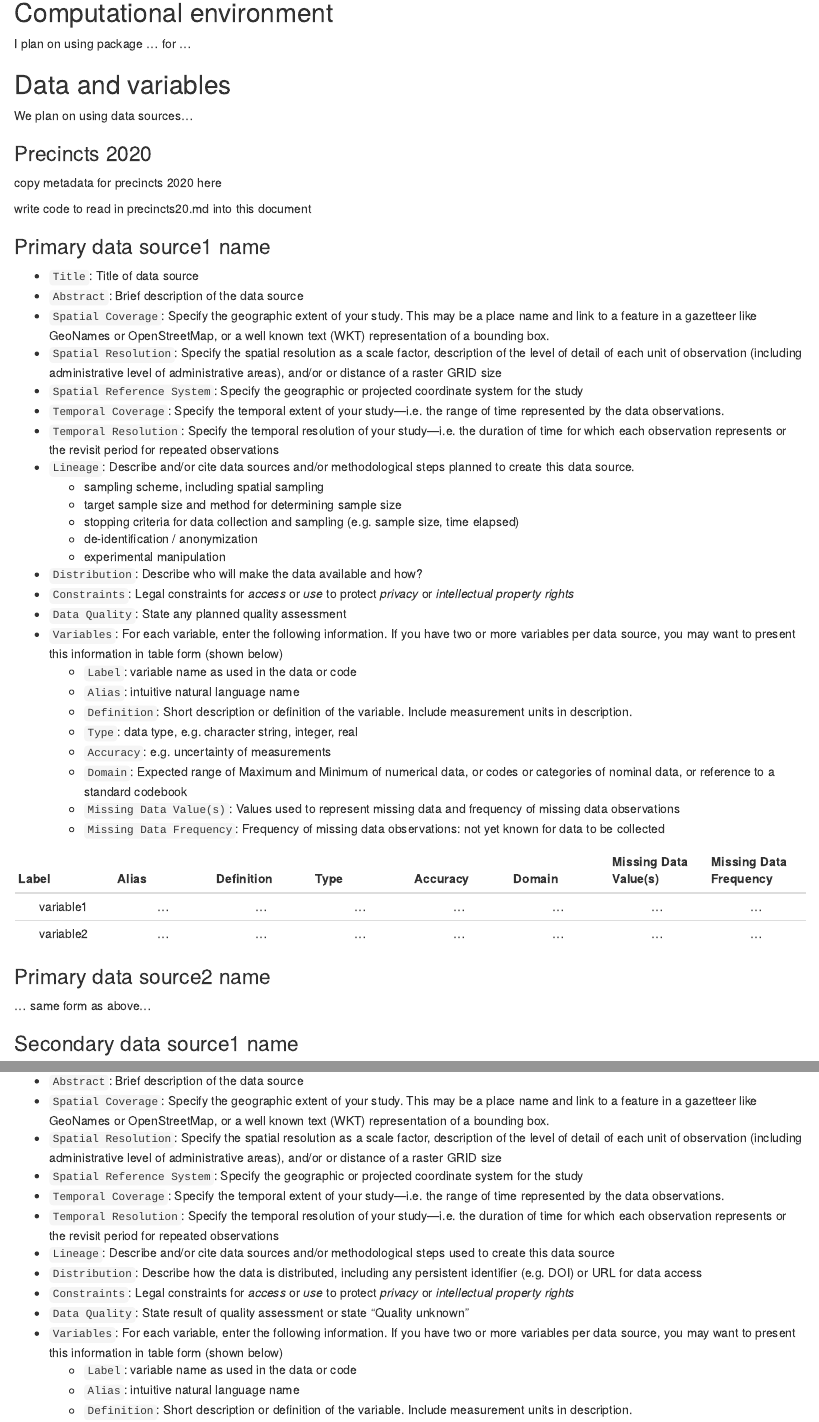
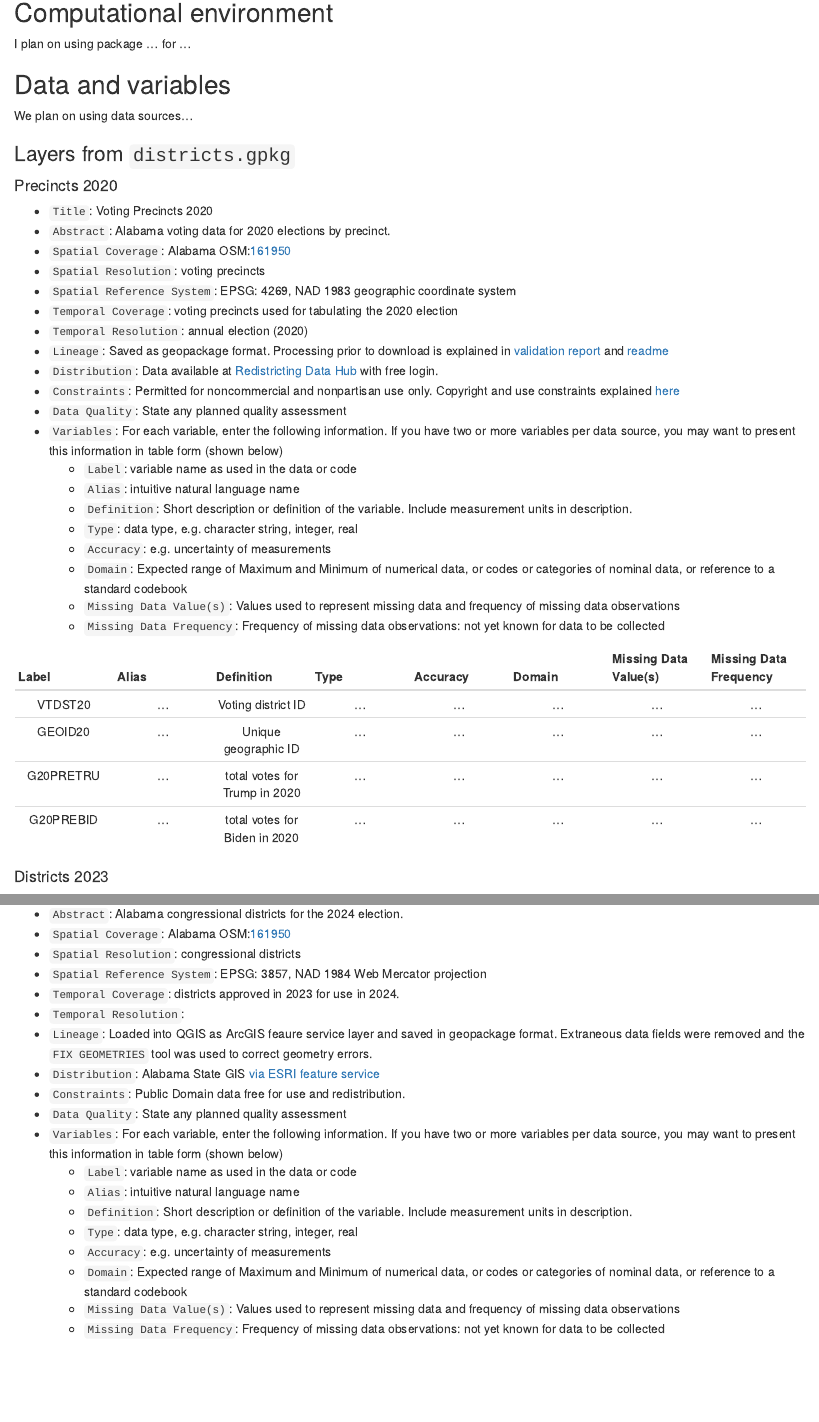
Before and after one commit to padutchfan123/OR-Gerrymander-Alabama, an R Markdown document (procedure/code/analysis_plan0.1.Rmd): the page in a window 1100 px wide, from 760 px down, and a second part further down, joined at a grey line. Rendered offline with R 4.5, knitr and Pandoc, with nearby package versions; some code elsewhere in the file could not run offline; common packages that the code uses without loading them are loaded.

Commit message:
typed up written out analysis plan version 1

```diff
--- a/procedure/code/analysis_plan0.1.Rmd
+++ b/procedure/code/analysis_plan0.1.Rmd
@@ -97,48 +97,37 @@ knitr::opts_chunk$set(
 
 We plan on using data sources...
 
-### Precincts 2020
+### Layers from `districts.gpkg`
 
-copy metadata for precincts 2020 here
+#### Precincts 2020
 
-write code to read in precincts20.md into this document
-
-### Primary data source1 name
-
--   `Title`: Title of data source
--   `Abstract`: Brief description of the data source
--   `Spatial Coverage`: Specify the geographic extent of your study. This may be a place name and link to a feature in a gazetteer like GeoNames or OpenStreetMap, or a well known text (WKT) representation of a bounding box.
--   `Spatial Resolution`: Specify the spatial resolution as a scale factor, description of the level of detail of each unit of observation (including administrative level of administrative areas), and/or or distance of a raster GRID size
--   `Spatial Reference System`: Specify the geographic or projected coordinate system for the study
--   `Temporal Coverage`: Specify the temporal extent of your study---i.e. the range of time represented by the data observations.
--   `Temporal Resolution`: Specify the temporal resolution of your study---i.e. the duration of time for which each observation represents or the revisit period for repeated observations
--   `Lineage`: Describe and/or cite data sources and/or methodological steps planned to create this data source.
-    -   sampling scheme, including spatial sampling
-    -   target sample size and method for determining sample size
-    -   stopping criteria for data collection and sampling (e.g. sample size, time elapsed)
-    -   de-identification / anonymization
-    -   experimental manipulation
--   `Distribution`: Describe who will make the data available and how?
--   `Constraints`: Legal constraints for *access* or *use* to protect *privacy* or *intellectual property rights*
--   `Data Quality`: State any planned quality assessment
--   `Variables`: For each variable, enter the following information. If you have two or more variables per data source, you may want to present this information in table form (shown below)
-    -   `Label`: variable name as used in the data or code
-    -   `Alias`: intuitive natural language name
-    -   `Definition`: Short description or definition of the variable. Include measurement units in description.
-    -   `Type`: data type, e.g. character string, integer, real
-    -   `Accuracy`: e.g. uncertainty of measurements
-    -   `Domain`: Expected range of Maximum and Minimum of numerical data, or codes or categories of nominal data, or reference to a standard codebook
-    -   `Missing Data Value(s)`: Values used to represent missing data and frequency of missing data observations
-    -   `Missing Data Frequency`: Frequency of missing data observations: not yet known for data to be collected
+- `Title`: Voting Precincts 2020
+- `Abstract`: Alabama voting data for 2020 elections by precinct.
+- `Spatial Coverage`: Alabama OSM:[161950](https://www.openstreetmap.org/relation/161950)
+- `Spatial Resolution`: voting precincts
+- `Spatial Reference System`: EPSG: 4269, NAD 1983 geographic coordinate system
+- `Temporal Coverage`: voting precincts used for tabulating the 2020 election
+- `Temporal Resolution`: annual election (2020)
+- `Lineage`: Saved as geopackage format. Processing prior to download is explained in [validation report](al_vest_20_validation_report.pdf) and [readme](readme_al_vest_20.txt)
+- `Distribution`: Data available at [Redistricting Data Hub](https://redistrictingdatahub.org/dataset/vest-2020-alabama-precinct-and-election-results/) with free login.
+- `Constraints`: Permitted for noncommercial and nonpartisan use only. Copyright and use constraints explained [here](redistrictingdatahub_legal.txt)
+- `Data Quality`: State any planned quality assessment
+- `Variables`: For each variable, enter the following information. If you have two or more variables per data source, you may want to present this information in table form (shown below)
+  - `Label`: variable name as used in the data or code
+  - `Alias`: intuitive natural language name
+  - `Definition`: Short description or definition of the variable. Include measurement units in description.
+  - `Type`: data type, e.g. character string, integer, real
+  - `Accuracy`: e.g. uncertainty of measurements
+  - `Domain`: Expected range of Maximum and Minimum of numerical data, or codes or categories of nominal data, or reference to a standard codebook
+  - `Missing Data Value(s)`: Values used to represent missing data and frequency of missing data observations
+  - `Missing Data Frequency`: Frequency of missing data observations: not yet known for data to be collected
 
 | Label | Alias | Definition | Type | Accuracy | Domain | Missing Data Value(s) | Missing Data Frequency |
-|:-------:|:-------:|:-------:|:-------:|:-------:|:-------:|:-------:|:-------:|
-| variable1 | ... | ... | ... | ... | ... | ... | ... |
-| variable2 | ... | ... | ... | ... | ... | ... | ... |
+| :--: | :--: | :--: | :--: | :--: | :--: | :--: | :--: |
+| VTDST20 | ... | Voting district ID | ... | ... | ... | ... | ... |
+| GEOID20 | ... | Unique geographic ID | ... | ... | ... | ... | ... |
+| G20PRETRU | ... | total votes for Trump in 2020 | ... | ... | ... | ... | ... |
+| G20PREBID | ... | total votes for Biden in 2020 | ... | ... | ... | ... | ... |
 
-### Primary data source2 name
+#### Districts 2023
 
-...
-same form as above...
-
-### Secondary data source1 name
@@ -147,14 +133,0 @@ same form as above...
--   `Abstract`: Brief description of the data source
--   `Spatial Coverage`: Specify the geographic extent of your study. This may be a place name and link to a feature in a gazetteer like GeoNames or OpenStreetMap, or a well known text (WKT) representation of a bounding box.
--   `Spatial Resolution`: Specify the spatial resolution as a scale factor, description of the level of detail of each unit of observation (including administrative level of administrative areas), and/or or distance of a raster GRID size
--   `Spatial Reference System`: Specify the geographic or projected coordinate system for the study
--   `Temporal Coverage`: Specify the temporal extent of your study---i.e. the range of time represented by the data observations.
--   `Temporal Resolution`: Specify the temporal resolution of your study---i.e. the duration of time for which each observation represents or the revisit period for repeated observations
--   `Lineage`: Describe and/or cite data sources and/or methodological steps used to create this data source
--   `Distribution`: Describe how the data is distributed, including any persistent identifier (e.g. DOI) or URL for data access
--   `Constraints`: Legal constraints for *access* or *use* to protect *privacy* or *intellectual property rights*
--   `Data Quality`: State result of quality assessment or state "Quality unknown"
--   `Variables`: For each variable, enter the following information. If you have two or more variables per data source, you may want to present this information in table form (shown below)
-    -   `Label`: variable name as used in the data or code
-    -   `Alias`: intuitive natural language name
-    -   `Definition`: Short description or definition of the variable. Include measurement units in description.
@@ -166,2 +135,21 @@ same form as above...
+- `Abstract`: Alabama congressional districts for the 2024 election.
+- `Spatial Coverage`: Alabama OSM:[161950](https://www.openstreetmap.org/relation/161950)
+- `Spatial Resolution`: congressional districts
+- `Spatial Reference System`: EPSG: 3857, NAD 1984 Web Mercator projection
+- `Temporal Coverage`: districts approved in 2023 for use in 2024.
+- `Temporal Resolution`:
+- `Lineage`: Loaded into QGIS as ArcGIS feaure service layer and saved in geopackage format. Extraneous data fields were removed and the `FIX GEOMETRIES` tool was used to correct geometry errors.
+- `Distribution`: Alabama State GIS [via ESRI feature service](https://services7.arcgis.com/jF2q3LPxL7PETdYk/arcgis/rest/services/2023_Court_Ordered_Congressional_Plan/FeatureServer/)
+- `Constraints`: Public Domain data free for use and redistribution.
+- `Data Quality`: State any planned quality assessment
+- `Variables`: For each variable, enter the following information. If you have two or more variables per data source, you may want to present this information in table form (shown below)
+  - `Label`: variable name as used in the data or code
+  - `Alias`: intuitive natural language name
+  - `Definition`: Short description or definition of the variable. Include measurement units in description.
+  - `Type`: data type, e.g. character string, integer, real
+  - `Accuracy`: e.g. uncertainty of measurements
+  - `Domain`: Expected range of Maximum and Minimum of numerical data, or codes or categories of nominal data, or reference to a standard codebook
+  - `Missing Data Value(s)`: Values used to represent missing data and frequency of missing data observations
+  - `Missing Data Frequency`: Frequency of missing data observations: not yet known for data to be collected
 
 | Label | Alias | Definition | Type | Accuracy | Domain | Missing Data Value(s) | Missing Data Frequency |
```
Also changed, not shown: procedure/code/analysis_plan0.1.Rmd (66 more changed lines).
